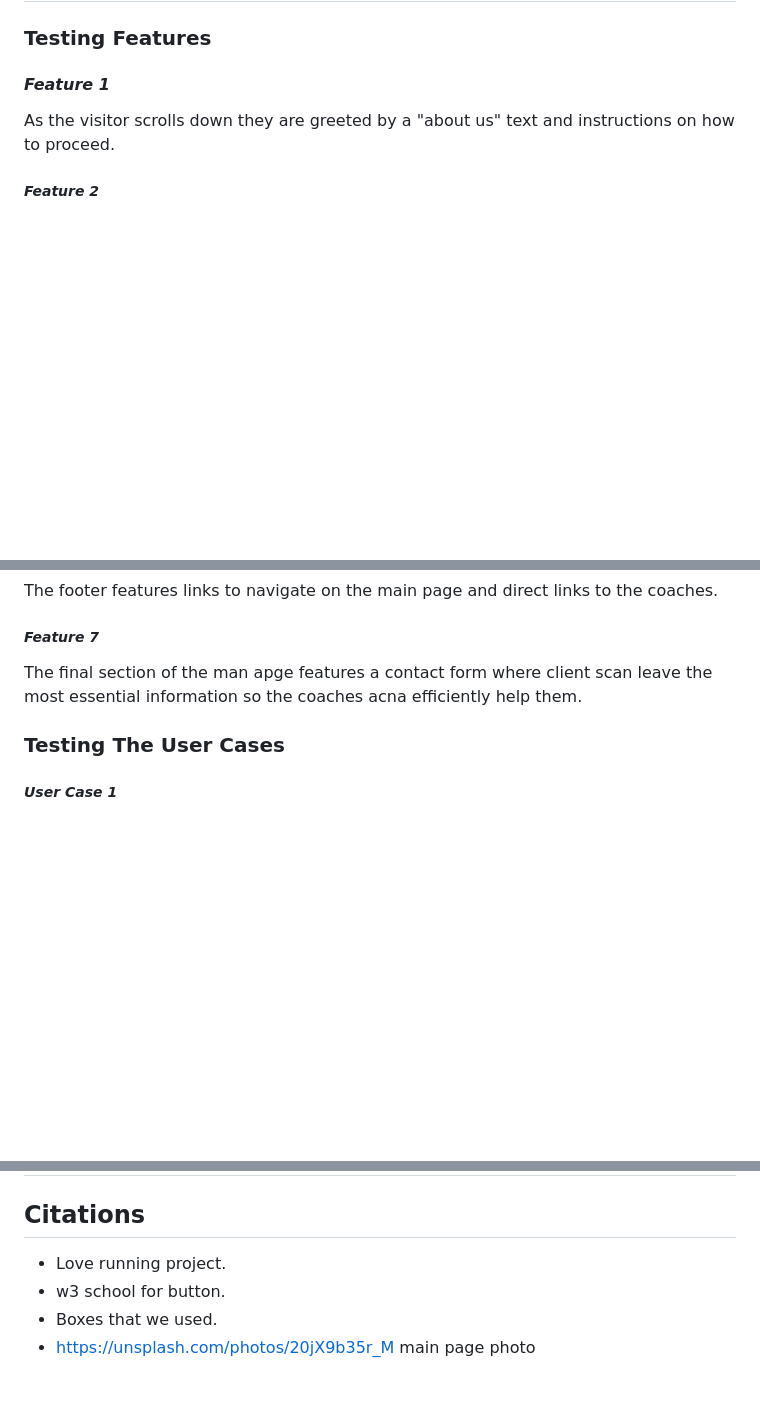
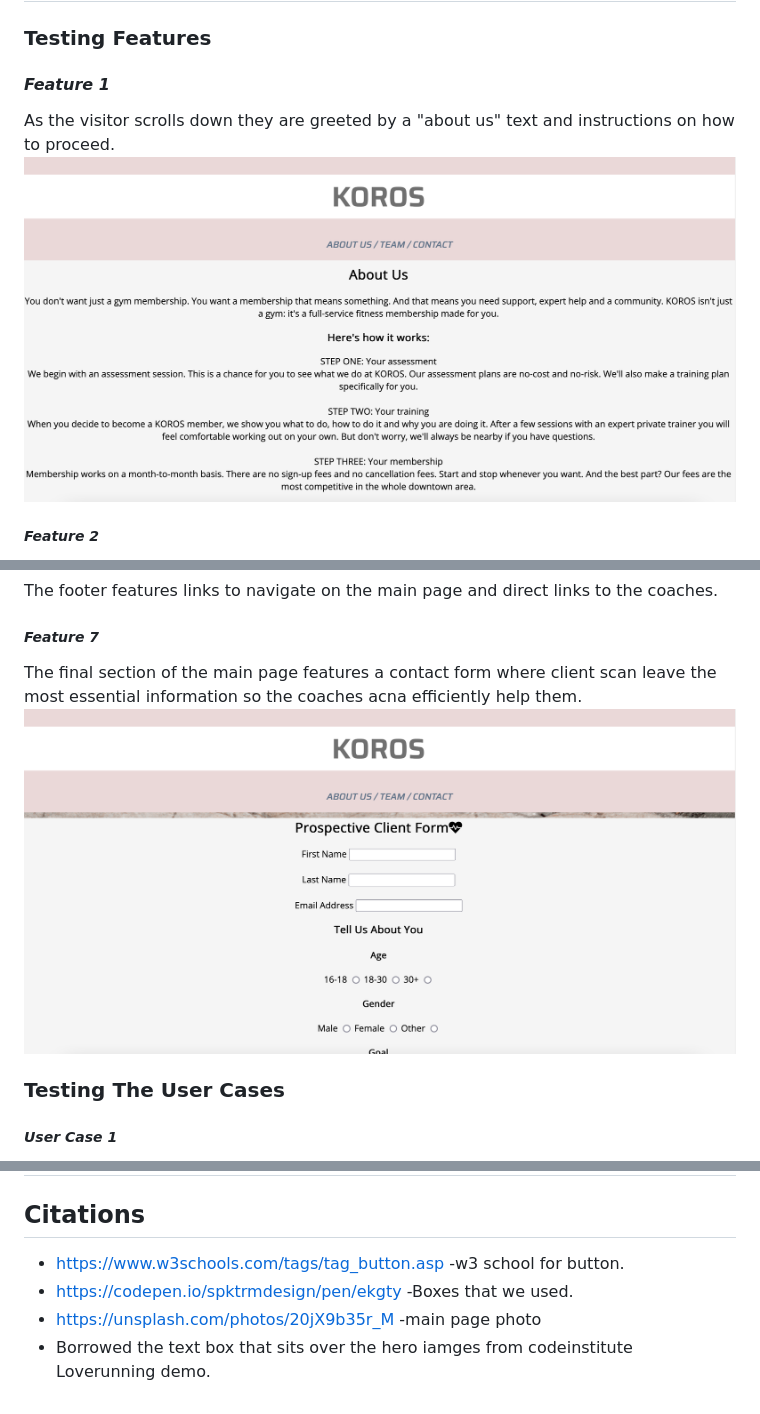
Before and after one commit to Code-Institute-Submissions/redbasel-koros_webpage_AugResub, a Markdown page: README.md, 3 parts joined by grey strips. Rendered like a GitHub page; pictures changed too: docs/screenshots/about_us.png (added), docs/screenshots/contact.png (added); blank space fills up the shorter version.

Commit message:
updated readne with screenshots

```diff
--- a/README.md
+++ b/README.md
@@ -85,5 +85,6 @@ The websites following features will be explained here:-
 
 #### *Feature 1*
 As the visitor scrolls down they are greeted by a "about us" text and instructions on how to proceed.
+![About us section](docs/screenshots/about_us.png)
 
 ##### *Feature 2*
@@ -102,7 +107,8 @@ Each coach have their own introduction video that is found via their dedicated p
 The footer features links to navigate on the main page and direct links to the coaches.
 
 ##### *Feature 7*
-The final section of the man apge features a contact form where client scan leave the most essential information so the coaches acna efficiently help them.
+The final section of the main page features a contact form where client scan leave the most essential information so the coaches acna efficiently help them.
+![contact form](docs/screenshots/contact.png)
 
 ### Testing The User Cases
 
@@ -144,7 +150,8 @@ How I have tested the website:
 
 ## Citations
 
-*  Love running project.
-*  w3 school for button.
-* Boxes that we used.
-* https://unsplash.com/photos/20jX9b35r_M main page photo
+
+* https://www.w3schools.com/tags/tag_button.asp -w3 school for button.
+* https://codepen.io/spktrmdesign/pen/ekgty -Boxes that we used.
+* https://unsplash.com/photos/20jX9b35r_M -main page photo
+* Borrowed the text box that sits over the hero iamges from codeinstitute Loverunning demo.
```
Also changed, not shown: other parts of README.md (+5 -1 lines), 5 other files.
